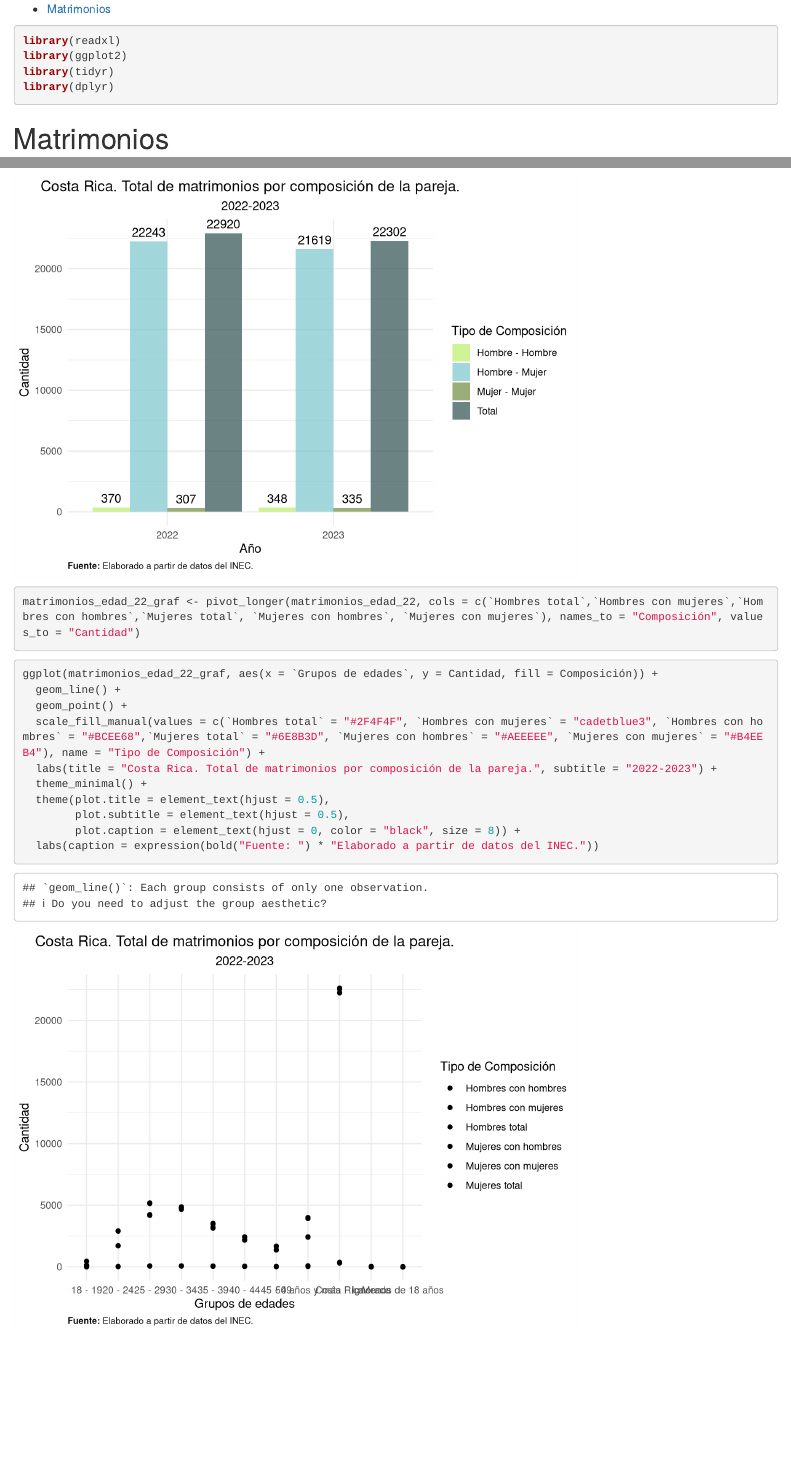
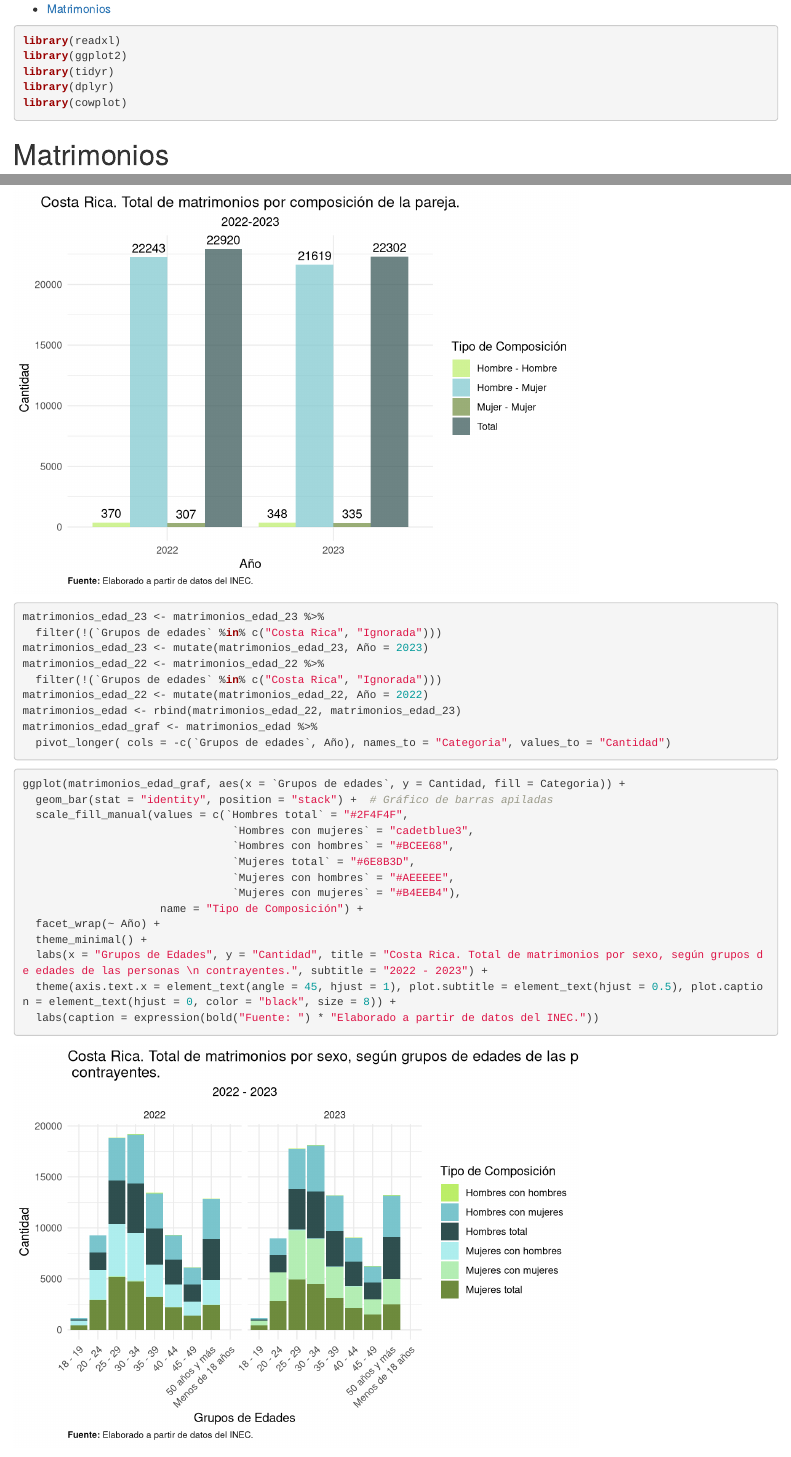
Before and after one commit to caronavamon/Informe-1-Pensiones, an R Markdown document (Informe Demográfico/Matrimonios y Fecundidad.Rmd): the page in a window 1100 px wide, from its top, and a second part further down, joined at a grey line. Rendered offline with R 4.5, knitr and Pandoc, with nearby package versions.

Commit message:
Feat: Se agrega otro gráfico sobre matrimonios.

````diff
--- a/Informe Demográfico/Matrimonios y Fecundidad.Rmd
+++ b/Informe Demográfico/Matrimonios y Fecundidad.Rmd
@@ -16,6 +16,7 @@ library(readxl)
 library(ggplot2)
 library(tidyr)
 library(dplyr)
+library(cowplot)
 ```
 
 # Matrimonios
@@ -81,19 +82,32 @@ ggplot(matrimonios_parejas_graf, aes(x = factor(Año), y = Cantidad, fill = Comp
   labs(caption = expression(bold("Fuente: ") * "Elaborado a partir de datos del INEC."))
 ```
 
+
 ```{r}
-matrimonios_edad_22_graf <- pivot_longer(matrimonios_edad_22, cols = c(`Hombres total`,`Hombres con mujeres`,`Hombres con hombres`,`Mujeres total`, `Mujeres con hombres`, `Mujeres con mujeres`), names_to = "Composición", values_to = "Cantidad")
+matrimonios_edad_23 <- matrimonios_edad_23 %>%
+  filter(!(`Grupos de edades` %in% c("Costa Rica", "Ignorada")))
+matrimonios_edad_23 <- mutate(matrimonios_edad_23, Año = 2023)
+matrimonios_edad_22 <- matrimonios_edad_22 %>%
+  filter(!(`Grupos de edades` %in% c("Costa Rica", "Ignorada")))
+matrimonios_edad_22 <- mutate(matrimonios_edad_22, Año = 2022)
+matrimonios_edad <- rbind(matrimonios_edad_22, matrimonios_edad_23)
+matrimonios_edad_graf <- matrimonios_edad %>%
+  pivot_longer( cols = -c(`Grupos de edades`, Año), names_to = "Categoria", values_to = "Cantidad")
 ```
 
 ```{r}
-ggplot(matrimonios_edad_22_graf, aes(x = `Grupos de edades`, y = Cantidad, fill = Composición)) +
-  geom_line() +
-  geom_point() +
-  scale_fill_manual(values = c(`Hombres total` = "#2F4F4F", `Hombres con mujeres` = "cadetblue3", `Hombres con hombres` = "#BCEE68",`Mujeres total` = "#6E8B3D", `Mujeres con hombres` = "#AEEEEE", `Mujeres con mujeres` = "#B4EEB4"), name = "Tipo de Composición") +
-  labs(title = "Costa Rica. Total de matrimonios por composición de la pareja.", subtitle = "2022-2023") +
+ggplot(matrimonios_edad_graf, aes(x = `Grupos de edades`, y = Cantidad, fill = Categoria)) +
+  geom_bar(stat = "identity", position = "stack") +  # Gráfico de barras apiladas
+  scale_fill_manual(values = c(`Hombres total` = "#2F4F4F",
+                                `Hombres con mujeres` = "cadetblue3",
+                                `Hombres con hombres` = "#BCEE68",
+                                `Mujeres total` = "#6E8B3D",
+                                `Mujeres con hombres` = "#AEEEEE",
+                                `Mujeres con mujeres` = "#B4EEB4"),
+                     name = "Tipo de Composición") +
+  facet_wrap(~ Año) +
   theme_minimal() +
-  theme(plot.title = element_text(hjust = 0.5),
-        plot.subtitle = element_text(hjust = 0.5),
-        plot.caption = element_text(hjust = 0, color = "black", size = 8)) +
+  labs(x = "Grupos de Edades", y = "Cantidad", title = "Costa Rica. Total de matrimonios por sexo, según grupos de edades de las personas \n contrayentes.", subtitle = "2022 - 2023") +
+  theme(axis.text.x = element_text(angle = 45, hjust = 1), plot.subtitle = element_text(hjust = 0.5), plot.caption = element_text(hjust = 0, color = "black", size = 8)) +
   labs(caption = expression(bold("Fuente: ") * "Elaborado a partir de datos del INEC."))
 ```
````
Also changed, not shown: Informe Demográfico/Matrimonios-y-Fecundidad.html.
